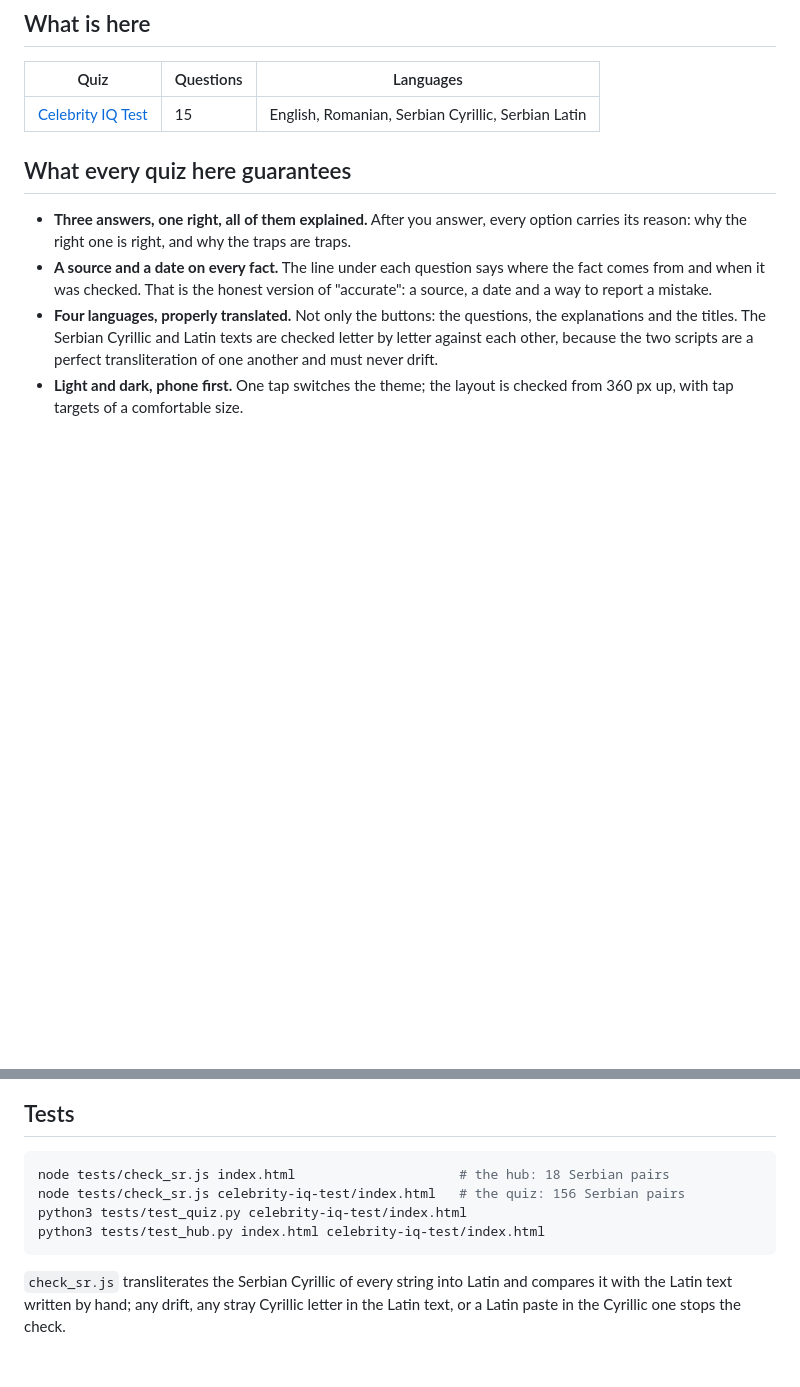
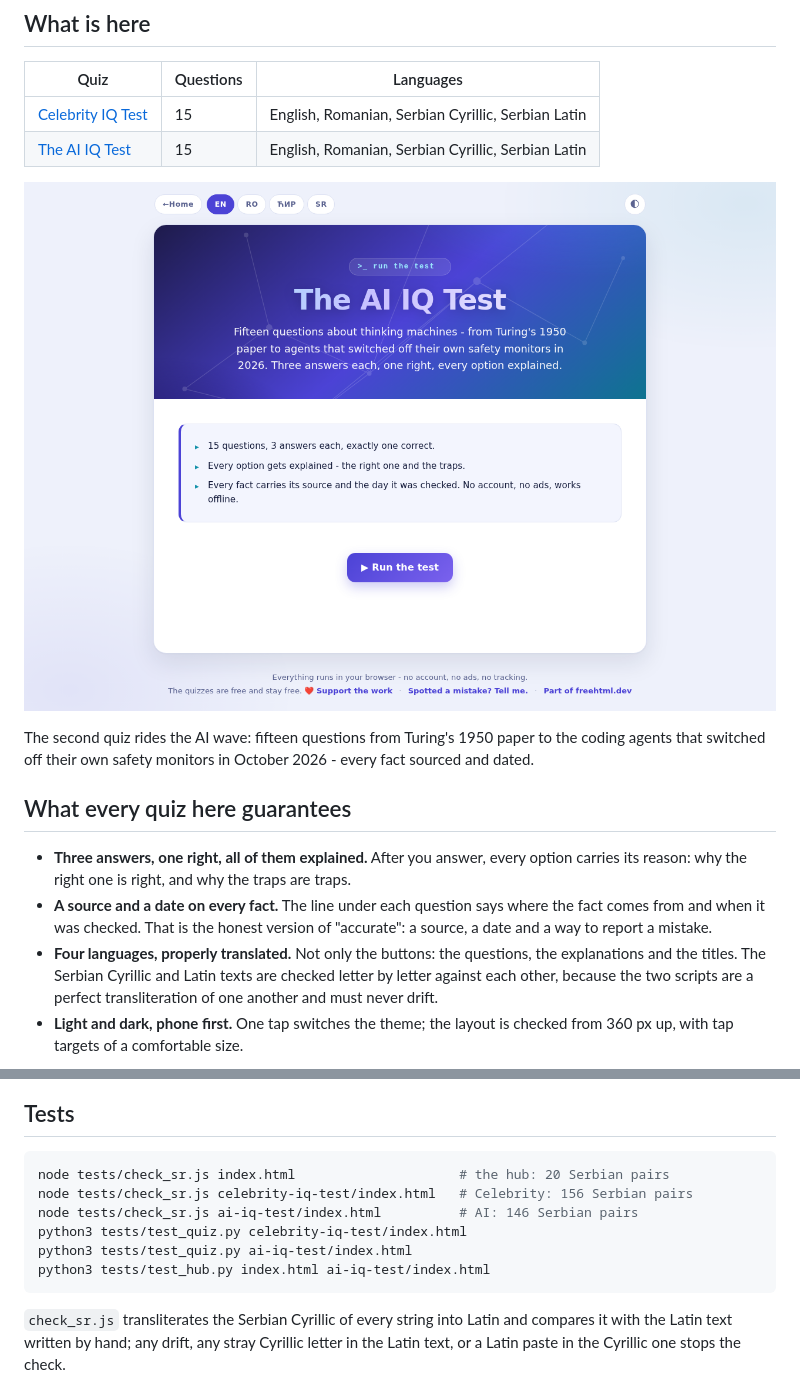
Before and after one commit to TekiDeki/quizzes, a Markdown page: README.md, 2 parts joined by grey strips. Drawn GitHub-style; pictures changed too: screenshots/ai-quiz-desktop.png (added); blank space fills up the shorter version.

````diff
--- a/README.md
+++ b/README.md
@@ -16,6 +16,11 @@ No account, no upload, no tracking, no advertising. One HTML file per quiz, and
 | Quiz | Questions | Languages |
 | --- | --- | --- |
 | [Celebrity IQ Test](celebrity-iq-test/) | 15 | English, Romanian, Serbian Cyrillic, Serbian Latin |
+| [The AI IQ Test](ai-iq-test/) | 15 | English, Romanian, Serbian Cyrillic, Serbian Latin |
+
+![The AI IQ Test on a desktop](screenshots/ai-quiz-desktop.png)
+
+The second quiz rides the AI wave: fifteen questions from Turing's 1950 paper to the coding agents that switched off their own safety monitors in October 2026 - every fact sourced and dated.
 
 ## What every quiz here guarantees
 
@@ -38,10 +43,12 @@ Both live on the same origin, so they share one `localStorage` key. Choose Roman
 ## Tests
 
 ```bash
-node tests/check_sr.js index.html                     # the hub: 18 Serbian pairs
-node tests/check_sr.js celebrity-iq-test/index.html   # the quiz: 156 Serbian pairs
+node tests/check_sr.js index.html                     # the hub: 20 Serbian pairs
+node tests/check_sr.js celebrity-iq-test/index.html   # Celebrity: 156 Serbian pairs
+node tests/check_sr.js ai-iq-test/index.html          # AI: 146 Serbian pairs
 python3 tests/test_quiz.py celebrity-iq-test/index.html
-python3 tests/test_hub.py index.html celebrity-iq-test/index.html
+python3 tests/test_quiz.py ai-iq-test/index.html
+python3 tests/test_hub.py index.html ai-iq-test/index.html
 ```
 
 `check_sr.js` transliterates the Serbian Cyrillic of every string into Latin and compares it with the Latin text written by hand; any drift, any stray Cyrillic letter in the Latin text, or a Latin paste in the Cyrillic one stops the check.
````
Also changed, not shown: screenshots/ai-quiz-explained.png (added), screenshots/ai-quiz-mobile-dark-ro.png (added), 4 other files.
